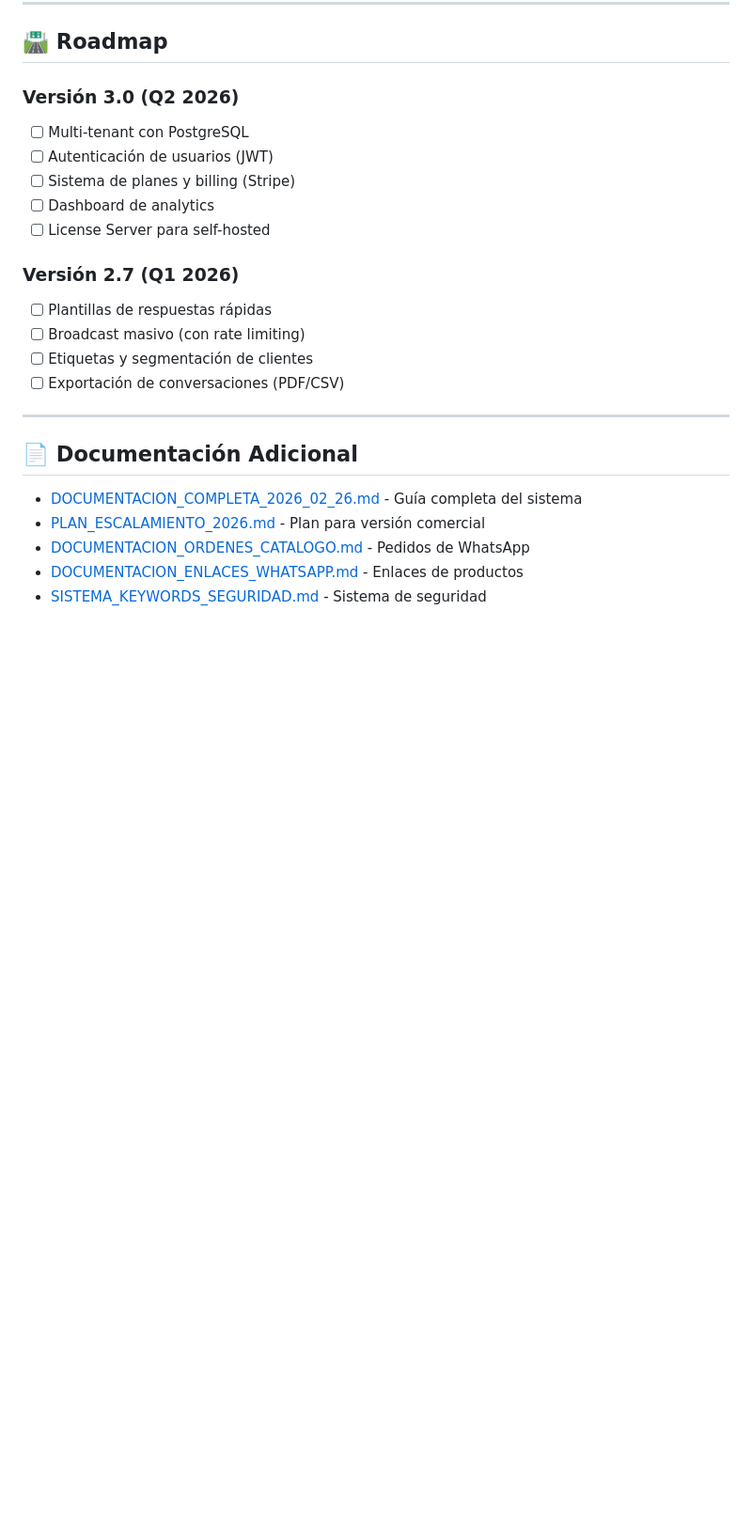
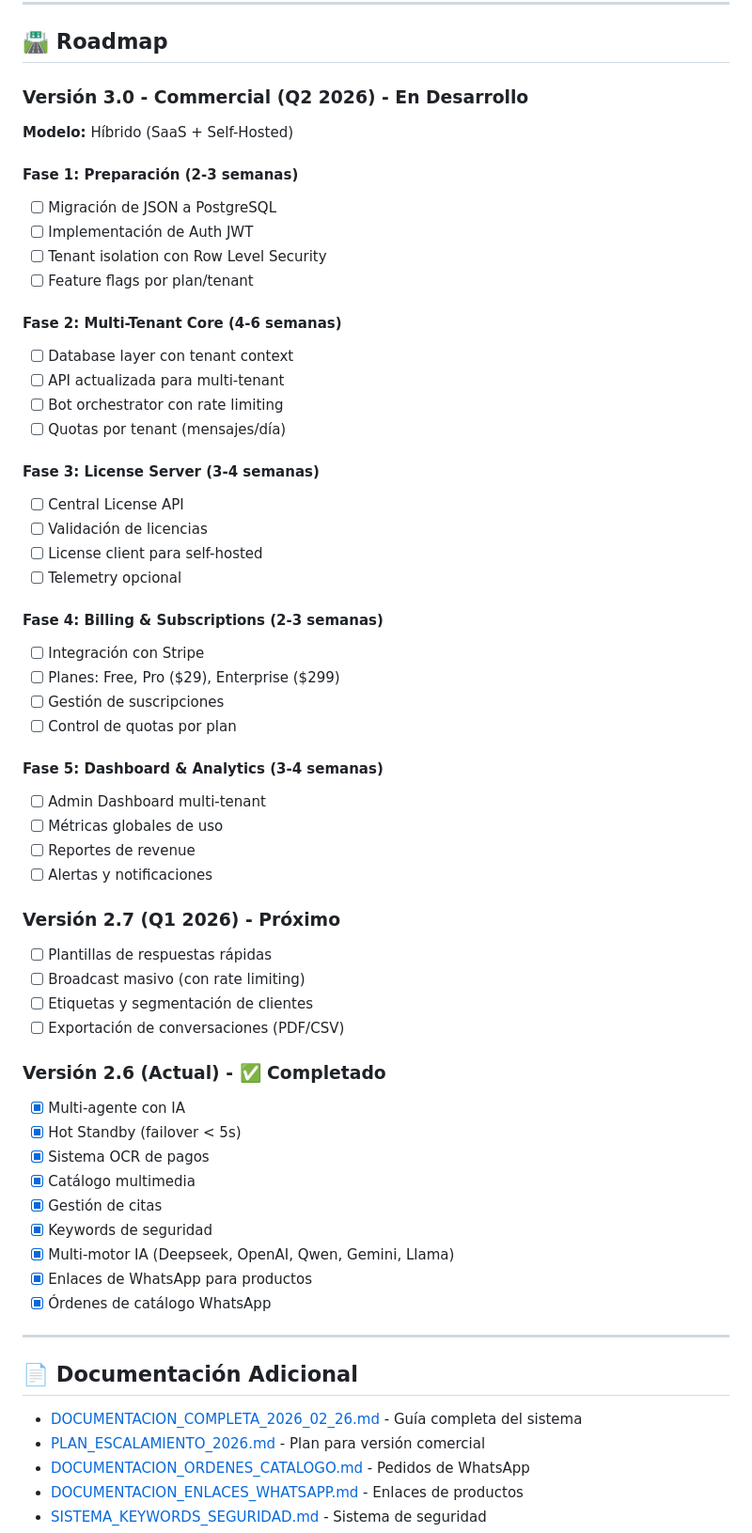
Before and after one commit to JoyNund/Controla-Agentes, a Markdown page: README.md, the part around one of its changes. Shown at 94% size. GitHub-like rendering; blank space fills up the shorter version.

Commit message:
docs: actualizar README con plan de escalamiento commercial
- Agregar sección de Plan de Escalamiento (modelo híbrido SaaS + Self-Hosted)
- Documentar entornos disponibles (BETA + COMMERCIAL)
- Detallar roadmap v3.0 con 5 fases de implementación
- Agregar features completadas en v2.6

Referencias:
- PLAN_ESCALAMIENTO_2026.md
- SEPARACION_ENTORNOS.md

Co-authored-by: Qwen-Coder <qwen-coder@alibabacloud.com>

```diff
--- a/README.md
+++ b/README.md
@@ -345,18 +378,56 @@ DELETE /api/citas/:id           # Eliminar cita
 
 ## 🛣️ Roadmap
 
-### Versión 3.0 (Q2 2026)
-- [ ] Multi-tenant con PostgreSQL
-- [ ] Autenticación de usuarios (JWT)
-- [ ] Sistema de planes y billing (Stripe)
-- [ ] Dashboard de analytics
-- [ ] License Server para self-hosted
+### Versión 3.0 - Commercial (Q2 2026) - **En Desarrollo**
 
-### Versión 2.7 (Q1 2026)
+**Modelo:** Híbrido (SaaS + Self-Hosted)
+
+#### Fase 1: Preparación (2-3 semanas)
+- [ ] Migración de JSON a PostgreSQL
+- [ ] Implementación de Auth JWT
+- [ ] Tenant isolation con Row Level Security
+- [ ] Feature flags por plan/tenant
+
+#### Fase 2: Multi-Tenant Core (4-6 semanas)
+- [ ] Database layer con tenant context
+- [ ] API actualizada para multi-tenant
+- [ ] Bot orchestrator con rate limiting
+- [ ] Quotas por tenant (mensajes/día)
+
+#### Fase 3: License Server (3-4 semanas)
+- [ ] Central License API
+- [ ] Validación de licencias
+- [ ] License client para self-hosted
+- [ ] Telemetry opcional
+
+#### Fase 4: Billing & Subscriptions (2-3 semanas)
+- [ ] Integración con Stripe
+- [ ] Planes: Free, Pro ($29), Enterprise ($299)
+- [ ] Gestión de suscripciones
+- [ ] Control de quotas por plan
+
+#### Fase 5: Dashboard & Analytics (3-4 semanas)
+- [ ] Admin Dashboard multi-tenant
+- [ ] Métricas globales de uso
+- [ ] Reportes de revenue
+- [ ] Alertas y notificaciones
+
+### Versión 2.7 (Q1 2026) - **Próximo**
 - [ ] Plantillas de respuestas rápidas
 - [ ] Broadcast masivo (con rate limiting)
 - [ ] Etiquetas y segmentación de clientes
 - [ ] Exportación de conversaciones (PDF/CSV)
+
+### Versión 2.6 (Actual) - ✅ **Completado**
+- [x] Multi-agente con IA
+- [x] Hot Standby (failover < 5s)
+- [x] Sistema OCR de pagos
+- [x] Catálogo multimedia
+- [x] Gestión de citas
+- [x] Keywords de seguridad
+- [x] Multi-motor IA (Deepseek, OpenAI, Qwen, Gemini, Llama)
+- [x] Enlaces de WhatsApp para productos
+- [x] Órdenes de catálogo WhatsApp
 
 ---
 
```
Also changed, not shown: other parts of README.md (+33 -0 lines).
